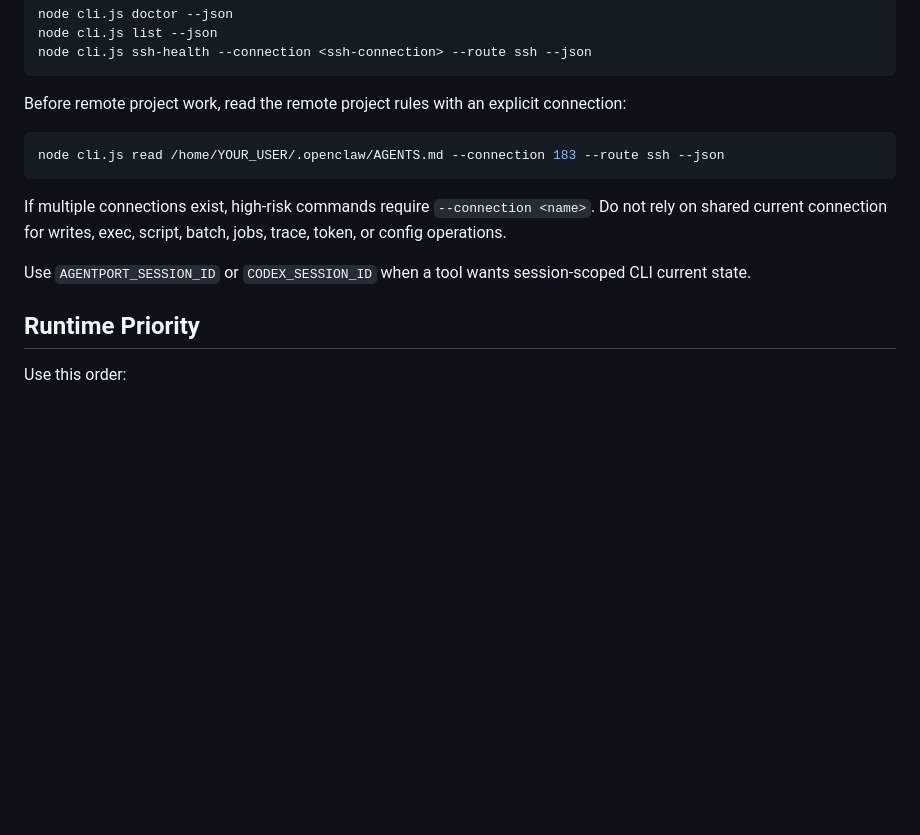
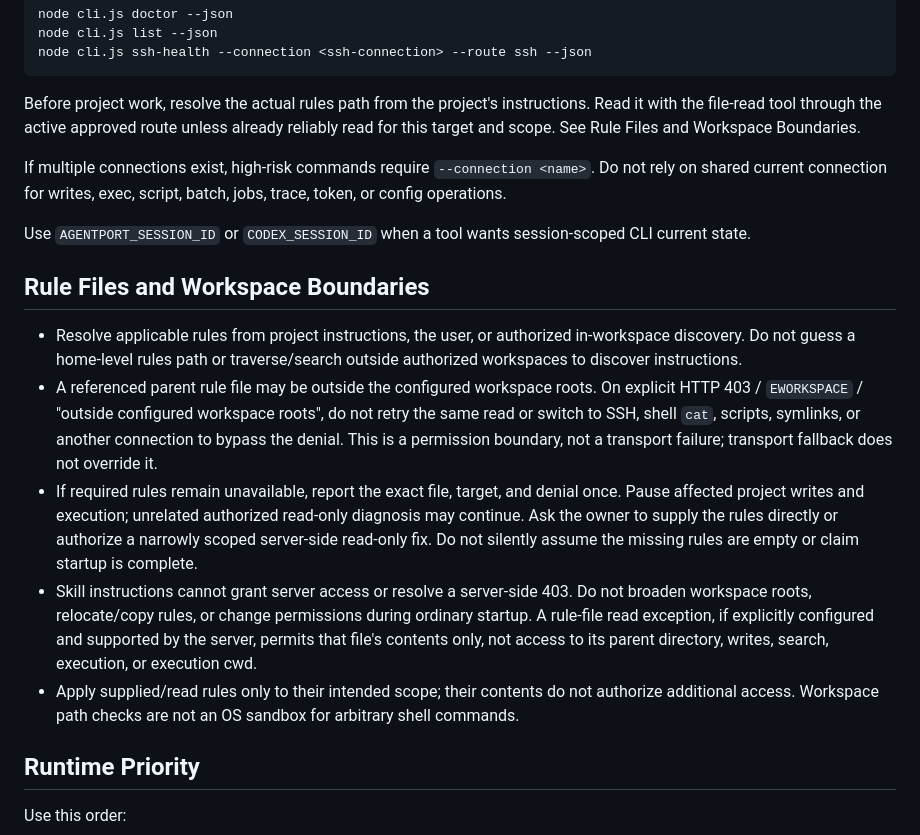
Before and after one commit to knownothing20/AgentPort, a Markdown page: SKILL.md, the part around the change. GitHub-like rendering; blank space fills up the shorter version.

Commit message:
docs(skill): respect rule-file workspace boundaries

````diff
--- a/SKILL.md
+++ b/SKILL.md
@@ -31,12 +31,9 @@ node cli.js list --json
 node cli.js ssh-health --connection <ssh-connection> --route ssh --json
 ```
 
-Before remote project work, read the remote project rules with an explicit
-connection:
-
-```bash
-node cli.js read /home/YOUR_USER/.openclaw/AGENTS.md --connection 183 --route ssh --json
-```
+Before project work, resolve the actual rules path from the project's instructions.
+Read it with the file-read tool through the active approved route unless already
+reliably read for this target and scope. See Rule Files and Workspace Boundaries.
 
 If multiple connections exist, high-risk commands require
 `--connection <name>`. Do not rely on shared current connection for writes,
@@ -44,6 +41,30 @@ exec, script, batch, jobs, trace, token, or config operations.
 
 Use `AGENTPORT_SESSION_ID` or `CODEX_SESSION_ID` when a tool wants
 session-scoped CLI current state.
+
+## Rule Files and Workspace Boundaries
+
+- Resolve applicable rules from project instructions, the user, or authorized
+  in-workspace discovery. Do not guess a home-level rules path or traverse/search
+  outside authorized workspaces to discover instructions.
+- A referenced parent rule file may be outside the configured workspace roots.
+  On explicit HTTP 403 / `EWORKSPACE` / "outside configured workspace roots",
+  do not retry the same read or switch to SSH, shell `cat`, scripts, symlinks,
+  or another connection to bypass the denial. This is a permission boundary,
+  not a transport failure; transport fallback does not override it.
+- If required rules remain unavailable, report the exact file, target, and
+  denial once. Pause affected project writes and execution; unrelated authorized
+  read-only diagnosis may continue. Ask the owner to supply the rules directly
+  or authorize a narrowly scoped server-side read-only fix. Do not silently
+  assume the missing rules are empty or claim startup is complete.
+- Skill instructions cannot grant server access or resolve a server-side 403.
+  Do not broaden workspace roots, relocate/copy rules, or change permissions
+  during ordinary startup. A rule-file read exception, if explicitly configured
+  and supported by the server, permits that file's contents only, not access
+  to its parent directory, writes, search, execution, or execution cwd.
+- Apply supplied/read rules only to their intended scope; their contents do not
+  authorize additional access. Workspace path checks are not an OS sandbox for
+  arbitrary shell commands.
 
 ## Runtime Priority
 
````
Also changed, not shown: AGENT_GUIDE.md (+12 -0 lines).
